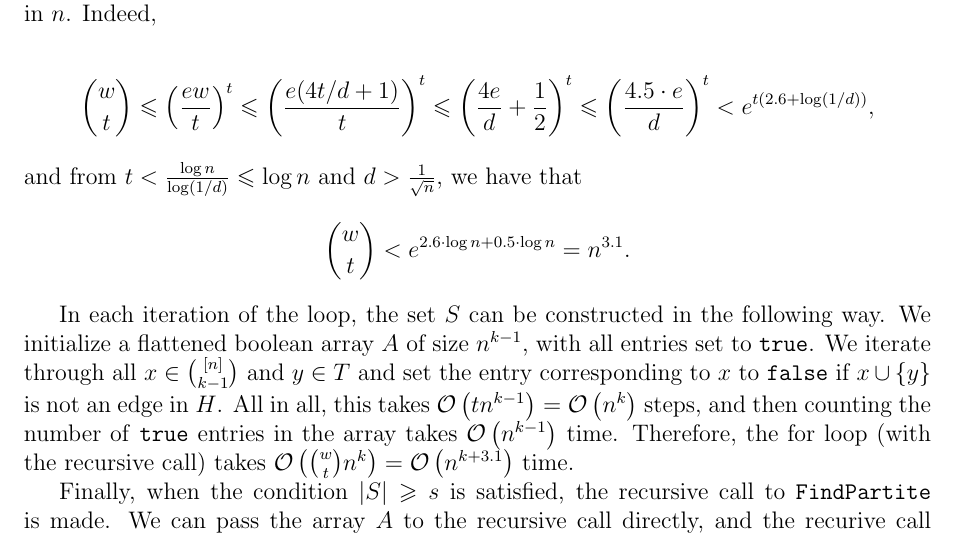
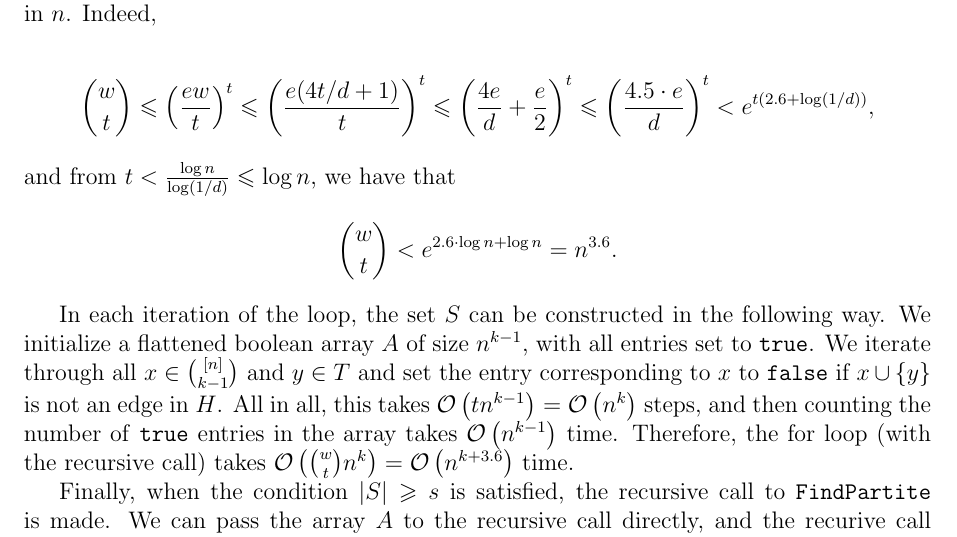
Before and after one commit to ferranEspuna/TFM, a LaTeX paper (src/journal_template.tex, which reads src/journal_source.tex): part of page 6 of 7, cut so that both start at the same text. Compiled offline with pdfLaTeX.

Commit message:
oopsy in exponent

```diff
--- a/src/journal_source.tex
+++ b/src/journal_source.tex
@@ -294,12 +294,12 @@ Indeed,
 \[
     \binom{w}{t} \leq \left(\frac{ew}{t}\right)^t
     \leq \left(\frac{e(4t/d + 1)}{t}\right)^t
-    \leq \left(\frac{4e}{d} + \frac{1}{2}  \right)^t
+    \leq \left(\frac{4e}{d} + \frac{e}{2}  \right)^t
     \leq \left(\frac{4.5 \cdot e}{d}\right)^t < e^{t(2.6 + \log (1/d))},
 \]
-and from $t  < \frac{\log n}{\log (1/d)} \leq \log n$ and $d > \frac{1}{\sqrt{n}}$, we have that
+and from $t  < \frac{\log n}{\log (1/d)} \leq \log n$, we have that
 \[
-    \binom{w}{t} < e^{2.6 \cdot \log n + 0.5 \cdot \log n} = n^{3.1}.
+    \binom{w}{t} < e^{2.6 \cdot \log n + \log n} = n^{3.6}.
 \]
 
 In each iteration of the loop, the set $S$ can be constructed in the following way.
@@ -308,7 +308,7 @@ with all entries set to \texttt{true}.
 We iterate through all $x \in \binom{[n]}{k-1}$ and $y \in T$
 and set the entry corresponding to $x$ to \texttt{false} if $x \cup \{y\}$ is not an edge in $H$.
 All in all, this takes $\bigO{tn^{k-1}} = \bigO{n^k}$ steps, and then counting the number of \texttt{true} entries in the array takes $\bigO{n^{k-1}}$ time.
-Therefore, the for loop (with the recursive call) takes $\bigO{\binom{w}{t} n^{k}} = \bigO{n^{k+3.1}}$ time.
+Therefore, the for loop (with the recursive call) takes $\bigO{\binom{w}{t} n^{k}} = \bigO{n^{k+3.6}}$ time.
 
 Finally, when the condition $|S| \geq s$ is satisfied, the recursive call to \texttt{FindPartite} is made.
 We can pass the array $A$ to the recursive call directly, and the recurive call takes time $T_{k-1}(n)$.
```
Also changed, not shown: out/journal_mine.pdf, src/journal_source.tex (4 more changed lines).
